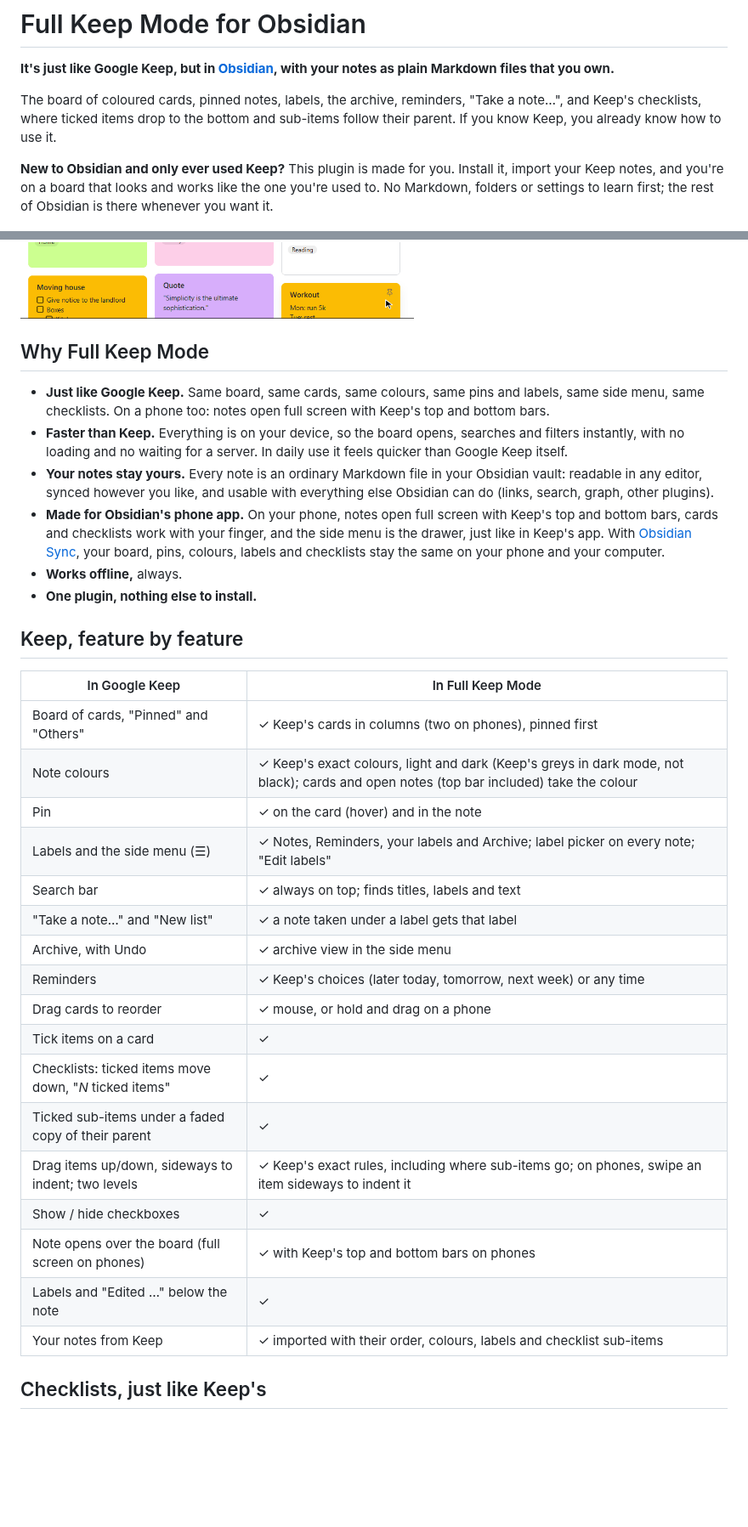
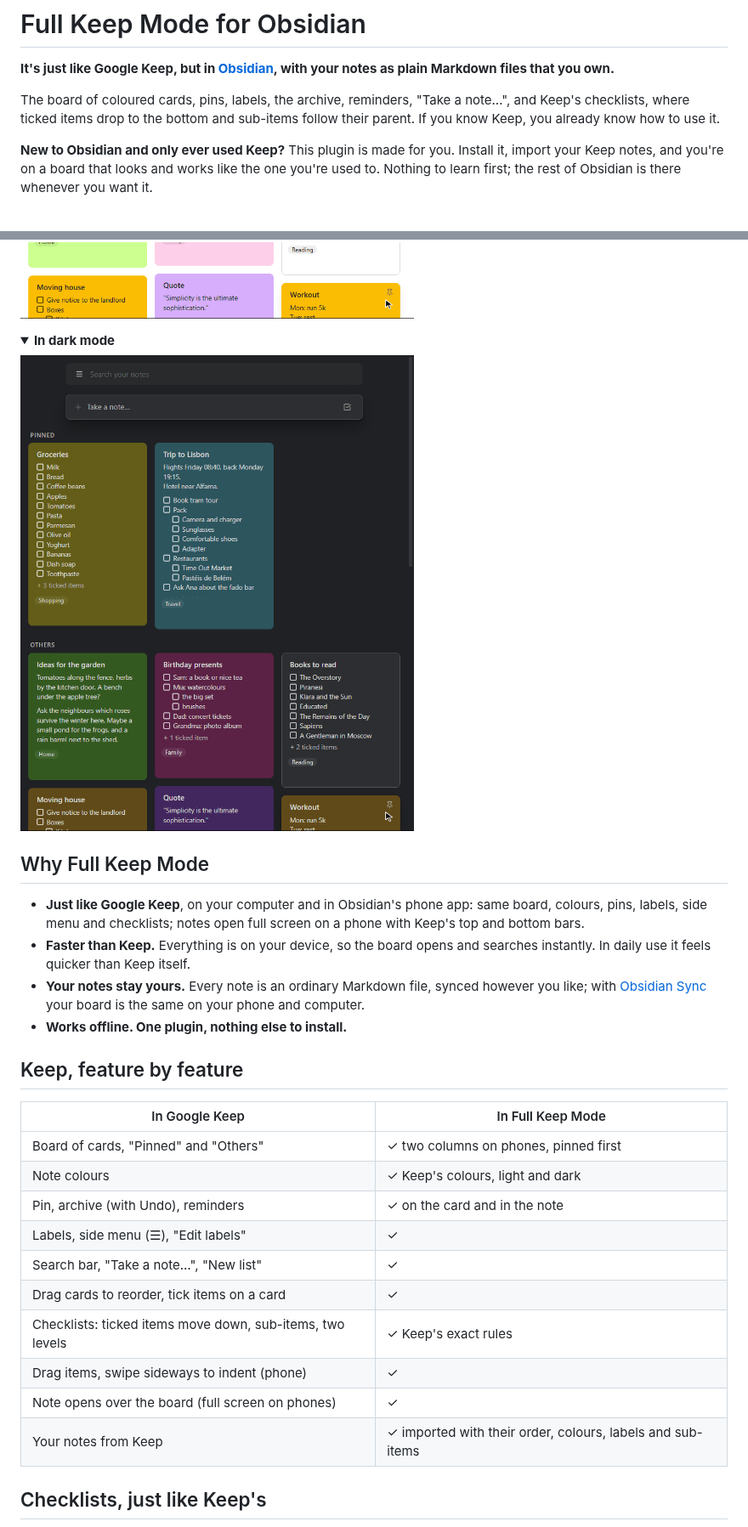
Before and after one commit to Leuenberger/obsidian-full-Keep-mode, a Markdown page: README.md, 2 parts joined by grey strips. Shown at 85% size. Rendered like a GitHub page; pictures changed too: docs/board-dark.gif (added); folded sections open; blank space fills up the shorter version.

```diff
--- a/README.md
+++ b/README.md
@@ -3,57 +3,50 @@
 **It's just like Google Keep, but in [Obsidian](https://obsidian.md), with
 your notes as plain Markdown files that you own.**
 
-The board of coloured cards, pinned notes, labels, the archive, reminders,
+The board of coloured cards, pins, labels, the archive, reminders,
 "Take a note…", and Keep's checklists, where ticked items drop to the bottom and
 sub-items follow their parent. If you know Keep, you already know how to use it.
 
 **New to Obsidian and only ever used Keep?** This plugin is made for you. Install
 it, import your Keep notes, and you're on a board that looks and works like the
-one you're used to. No Markdown, folders or settings to learn first; the rest of
-Obsidian is there whenever you want it.
+one you're used to. Nothing to learn first; the rest of Obsidian is there
+whenever you want it.
 
 ![The Keep board: hovering a card, pinning, searching, ticking items on a card and in an open note, and dragging a card](docs/board.gif)
 
+<details>
+<summary><b>In dark mode</b></summary>
+
+![The same board in dark mode](docs/board-dark.gif)
+
+</details>
+
 ## Why Full Keep Mode
 
-- **Just like Google Keep.** Same board, same cards, same colours, same pins
-  and labels, same side menu, same checklists. On a phone too: notes open full
-  screen with Keep's top and bottom bars.
-- **Faster than Keep.** Everything is on your device, so the board opens,
-  searches and filters instantly, with no loading and no waiting for a server.
-  In daily use it feels quicker than Google Keep itself.
-- **Your notes stay yours.** Every note is an ordinary Markdown file in your
-  Obsidian vault: readable in any editor, synced however you like, and usable
-  with everything else Obsidian can do (links, search, graph, other plugins).
-- **Made for Obsidian's phone app.** On your phone, notes open full screen
-  with Keep's top and bottom bars, cards and checklists work with your finger,
-  and the side menu is the drawer, just like in Keep's app. With
-  [Obsidian Sync](https://obsidian.md/sync), your board, pins, colours, labels
-  and checklists stay the same on your phone and your computer.
-- **Works offline,** always.
-- **One plugin, nothing else to install.**
+- **Just like Google Keep**, on your computer and in Obsidian's phone app: same
+  board, colours, pins, labels, side menu and checklists; notes open full screen
+  on a phone with Keep's top and bottom bars.
+- **Faster than Keep.** Everything is on your device, so the board opens and
+  searches instantly. In daily use it feels quicker than Keep itself.
+- **Your notes stay yours.** Every note is an ordinary Markdown file, synced
+  however you like; with [Obsidian Sync](https://obsidian.md/sync) your board
+  is the same on your phone and computer.
+- **Works offline. One plugin, nothing else to install.**
 
 ## Keep, feature by feature
 
 | In Google Keep | In Full Keep Mode |
 |---|---|
-| Board of cards, "Pinned" and "Others" | ✓ Keep's cards in columns (two on phones), pinned first |
-| Note colours | ✓ Keep's exact colours, light and dark (Keep's greys in dark mode, not black); cards and open notes (top bar included) take the colour |
-| Pin | ✓ on the card (hover) and in the note |
-| Labels and the side menu (☰) | ✓ Notes, Reminders, your labels and Archive; label picker on every note; "Edit labels" |
-| Search bar | ✓ always on top; finds titles, labels and text |
-| "Take a note…" and "New list" | ✓ a note taken under a label gets that label |
-| Archive, with Undo | ✓ archive view in the side menu |
-| Reminders | ✓ Keep's choices (later today, tomorrow, next week) or any time |
-| Drag cards to reorder | ✓ mouse, or hold and drag on a phone |
-| Tick items on a card | ✓ |
-| Checklists: ticked items move down, "*N* ticked items" | ✓ |
-| Ticked sub-items under a faded copy of their parent | ✓ |
-| Drag items up/down, sideways to indent; two levels | ✓ Keep's exact rules, including where sub-items go; on phones, swipe an item sideways to indent it |
-| Show / hide checkboxes | ✓ |
-| Note opens over the board (full screen on phones) | ✓ with Keep's top and bottom bars on phones |
-| Labels and "Edited …" below the note | ✓ |
-| Your notes from Keep | ✓ imported with their order, colours, labels and checklist sub-items |
+| Board of cards, "Pinned" and "Others" | ✓ two columns on phones, pinned first |
+| Note colours | ✓ Keep's colours, light and dark |
+| Pin, archive (with Undo), reminders | ✓ on the card and in the note |
+| Labels, side menu (☰), "Edit labels" | ✓ |
+| Search bar, "Take a note…", "New list" | ✓ |
+| Drag cards to reorder, tick items on a card | ✓ |
+| Checklists: ticked items move down, sub-items, two levels | ✓ Keep's exact rules |
+| Drag items, swipe sideways to indent (phone) | ✓ |
+| Note opens over the board (full screen on phones) | ✓ |
+| Your notes from Keep | ✓ imported with their order, colours, labels and sub-items |
 
 ## Checklists, just like Keep's
 
```
Also changed, not shown: other parts of README.md (+82 -144 lines), 1 other file.
